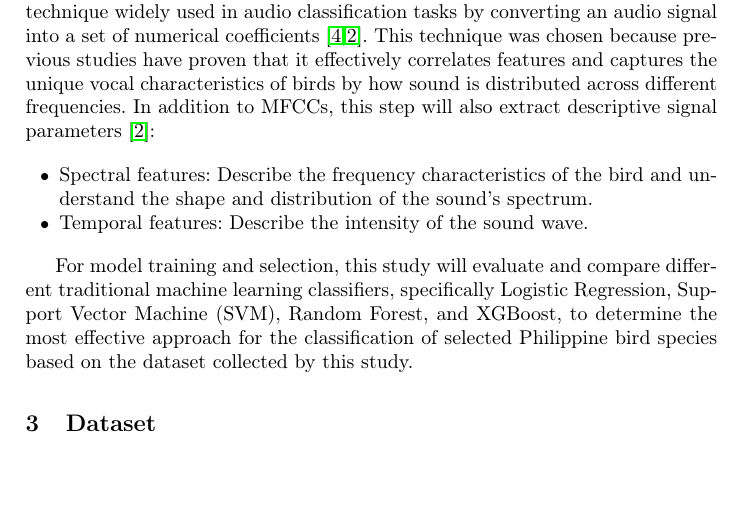
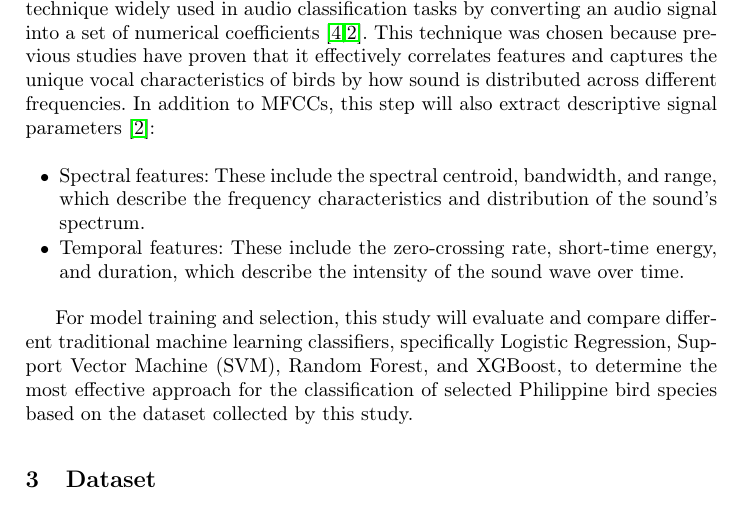
Before and after one commit to linyvonnea/AviSense, a LaTeX paper (proposal/main.tex): part of page 2 of 4, cut so that both start at the same text, the shorter picture padded with empty space. Compiled offline with pdfLaTeX.

Commit message:
[Christalie] Updated Proposed Method section

```diff
--- a/proposal/main.tex
+++ b/proposal/main.tex
@@ -39,8 +39,8 @@ After pre-processing, the processed audio recordings will undergo feature extrac
 {
 \renewcommand{\labelitemi}{\small$\bullet$}
 \begin{itemize}
-  \item Spectral features: Describe the frequency characteristics of the bird and understand the shape and distribution of the sound’s spectrum.
-  \item Temporal features: Describe the intensity of the sound wave.
+  \item Spectral features: These include the spectral centroid, bandwidth, and range, which describe the frequency characteristics and distribution of the sound’s spectrum.
+  \item Temporal features: These include the zero-crossing rate, short-time energy, and duration, which describe the intensity of the sound wave over time.
 \end{itemize}
 }
 
```
Also changed, not shown: proposal/main.pdf, 4 other files.
